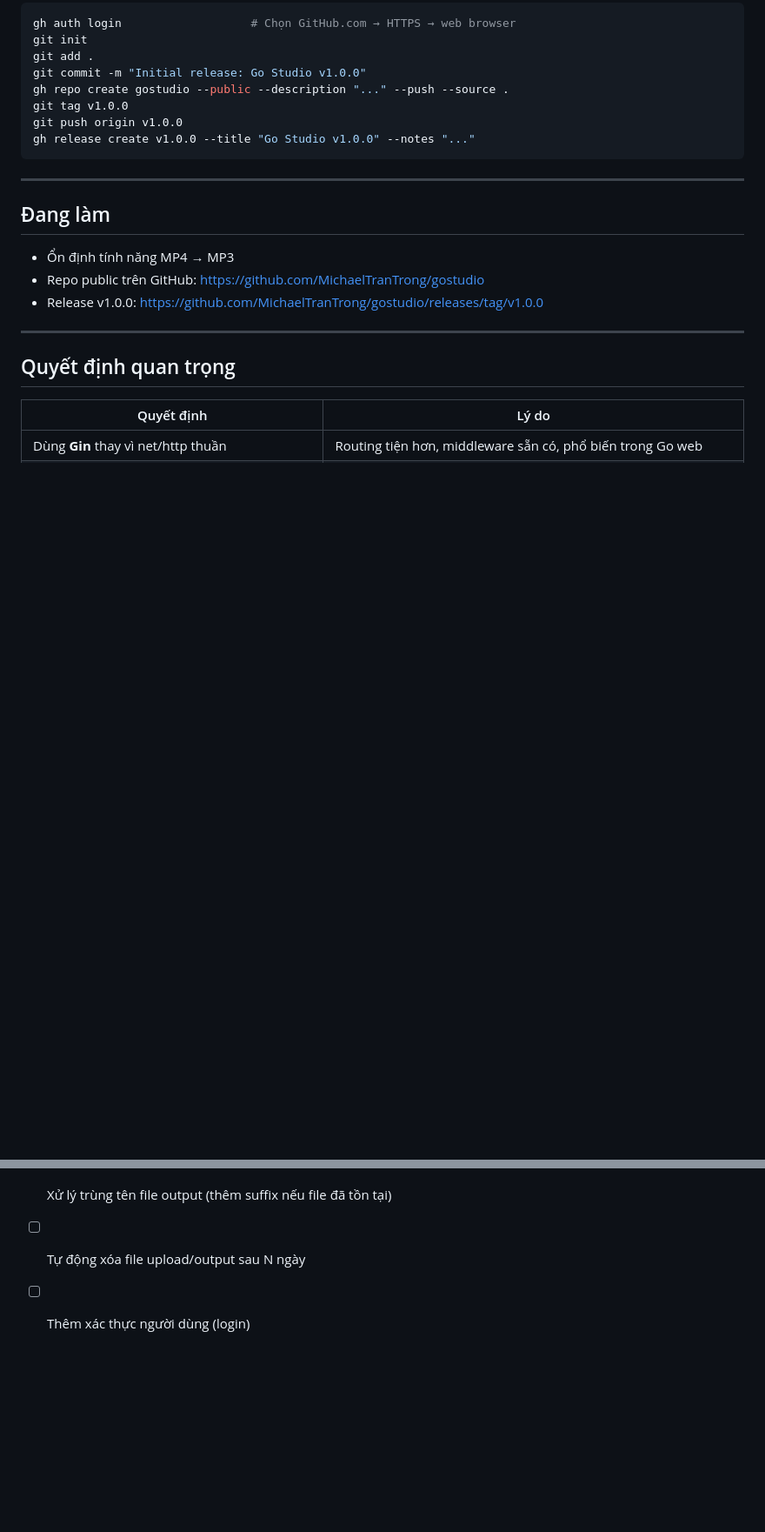
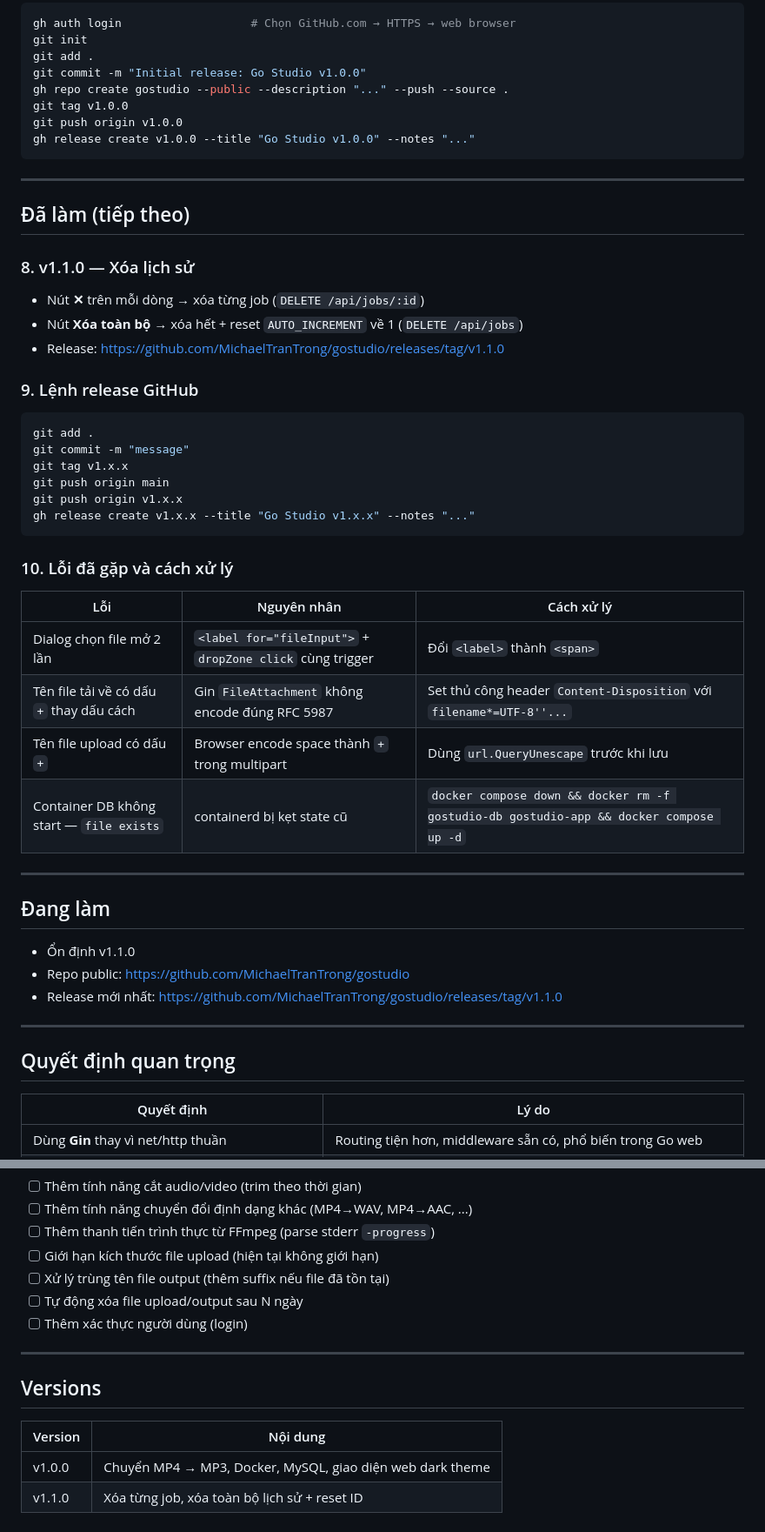
Before and after one commit to MichaelTranTrong/gostudio, a Markdown page: CLAUDE.md, 2 parts joined by grey strips. Shown at 87% size. GitHub-like rendering; blank space fills up the shorter version.

Commit message:
docs: cập nhật CLAUDE.md với v1.1.0

````diff
--- a/CLAUDE.md
+++ b/CLAUDE.md
@@ -106,11 +106,38 @@ gh release create v1.0.0 --title "Go Studio v1.0.0" --notes "..."
 
 ---
 
+## Đã làm (tiếp theo)
+
+### 8. v1.1.0 — Xóa lịch sử
+- Nút **✕** trên mỗi dòng → xóa từng job (`DELETE /api/jobs/:id`)
+- Nút **Xóa toàn bộ** → xóa hết + reset `AUTO_INCREMENT` về 1 (`DELETE /api/jobs`)
+- Release: https://github.com/MichaelTranTrong/gostudio/releases/tag/v1.1.0
+
+### 9. Lệnh release GitHub
+```bash
+git add .
+git commit -m "message"
+git tag v1.x.x
+git push origin main
+git push origin v1.x.x
+gh release create v1.x.x --title "Go Studio v1.x.x" --notes "..."
+```
+
+### 10. Lỗi đã gặp và cách xử lý
+| Lỗi | Nguyên nhân | Cách xử lý |
+|---|---|---|
+| Dialog chọn file mở 2 lần | `<label for="fileInput">` + `dropZone click` cùng trigger | Đổi `<label>` thành `<span>` |
+| Tên file tải về có dấu `+` thay dấu cách | Gin `FileAttachment` không encode đúng RFC 5987 | Set thủ công header `Content-Disposition` với `filename*=UTF-8''...` |
+| Tên file upload có dấu `+` | Browser encode space thành `+` trong multipart | Dùng `url.QueryUnescape` trước khi lưu |
+| Container DB không start — `file exists` | containerd bị kẹt state cũ | `docker compose down && docker rm -f gostudio-db gostudio-app && docker compose up -d` |
+
+---
+
 ## Đang làm
 
-- Ổn định tính năng MP4 → MP3
-- Repo public trên GitHub: https://github.com/MichaelTranTrong/gostudio
-- Release v1.0.0: https://github.com/MichaelTranTrong/gostudio/releases/tag/v1.0.0
+- Ổn định v1.1.0
+- Repo public: https://github.com/MichaelTranTrong/gostudio
+- Release mới nhất: https://github.com/MichaelTranTrong/gostudio/releases/tag/v1.1.0
 
 ---
 
@@ -138,3 +165,12 @@ gh release create v1.0.0 --title "Go Studio v1.0.0" --notes "..."
 - [ ] Xử lý trùng tên file output (thêm suffix nếu file đã tồn tại)
 - [ ] Tự động xóa file upload/output sau N ngày
 - [ ] Thêm xác thực người dùng (login)
+
+---
+
+## Versions
+
+| Version | Nội dung |
+|---|---|
+| v1.0.0 | Chuyển MP4 → MP3, Docker, MySQL, giao diện web dark theme |
+| v1.1.0 | Xóa từng job, xóa toàn bộ lịch sử + reset ID |
````
